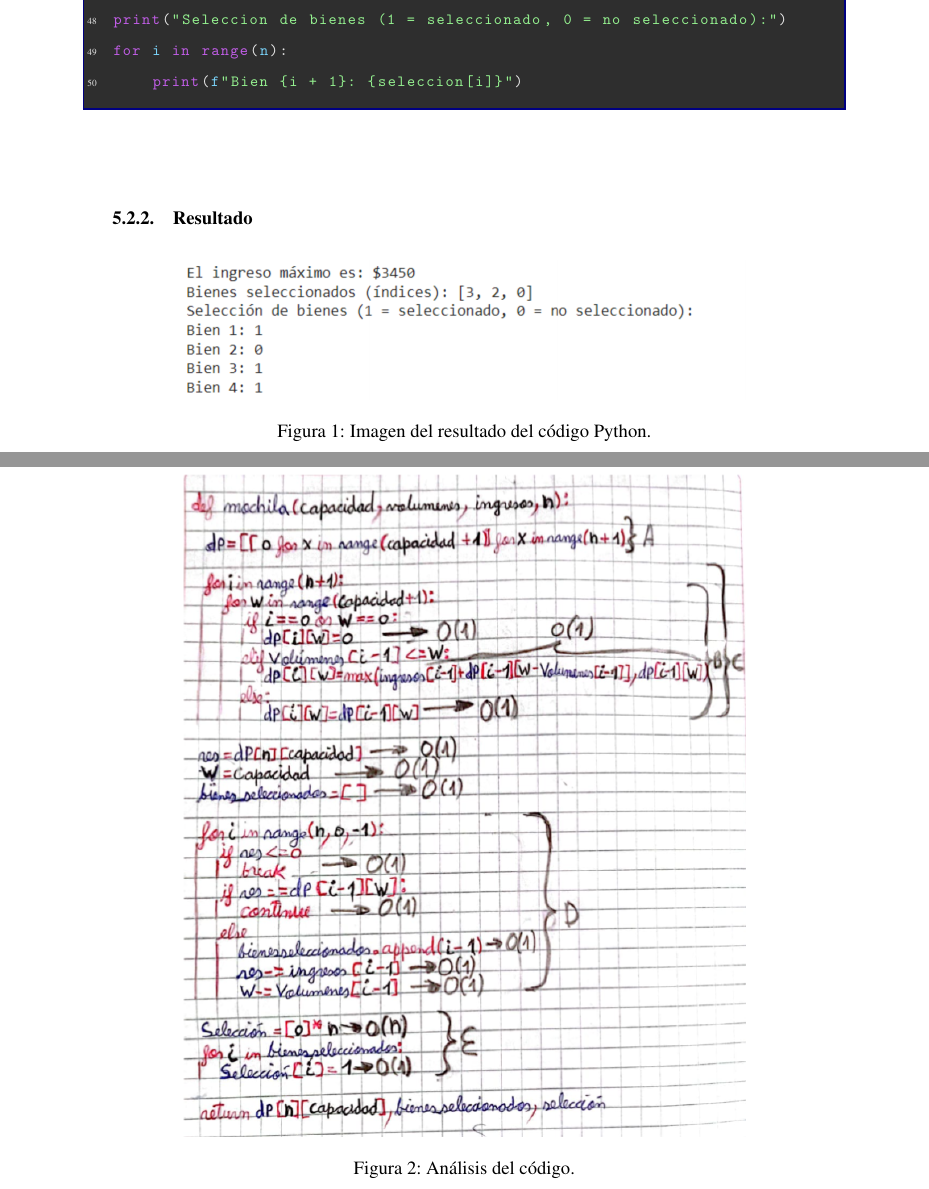
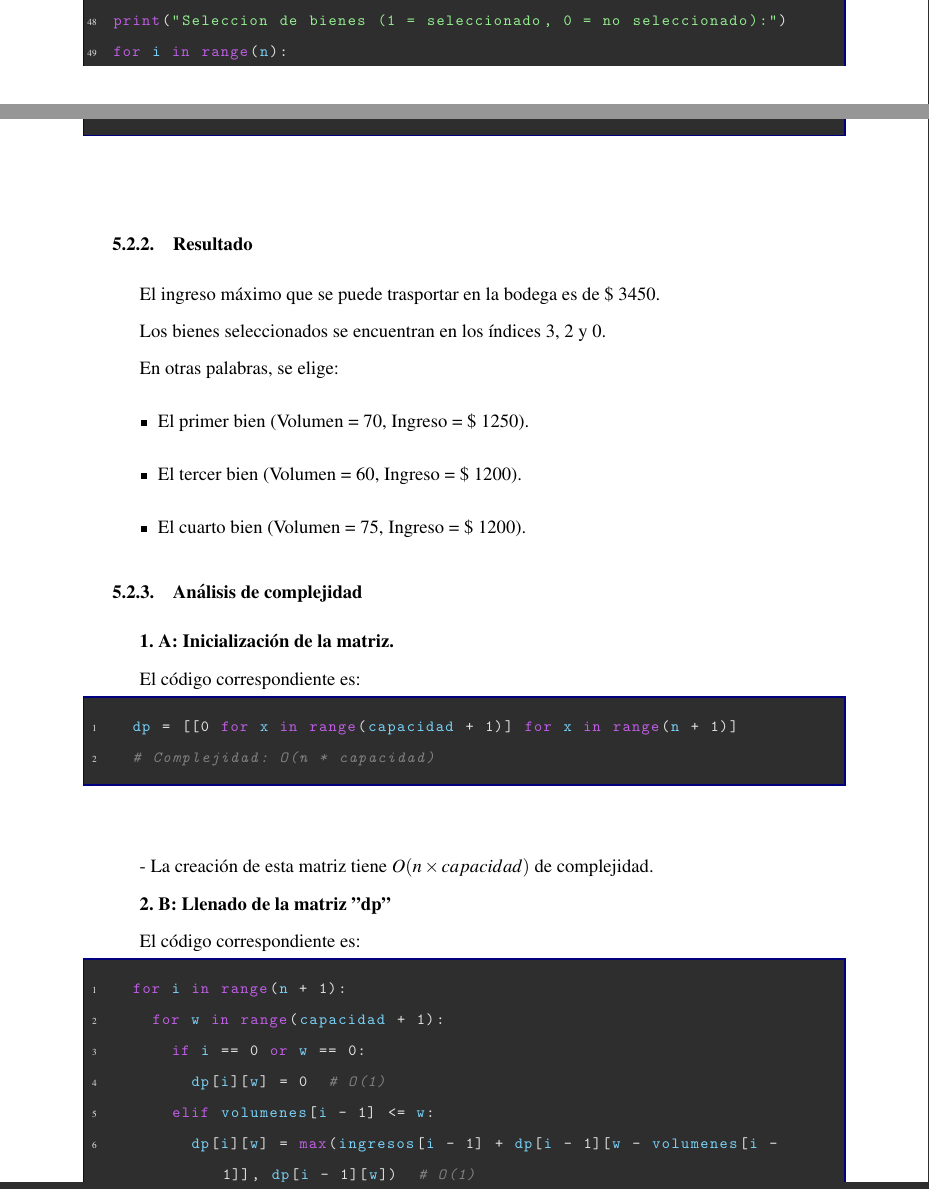
Before and after one commit to DanielLeonardo23/Apuntes-Dise-o, a LaTeX document (main.tex, which reads problema_de_la_mochila.tex): two parts of pages 22 and 23 of 41 before the commit and two parts of pages 21 and 22 of 41 after it, joined at a grey line, cut so that both start at the same text. Compiled offline with pdfLaTeX.

Commit message:
Update problema_de_la_mochila.tex

```diff
--- a/problema_de_la_mochila.tex
+++ b/problema_de_la_mochila.tex
@@ -185,15 +182,15 @@ for i in range(n):
 \end{lstlisting}
 
 \subsubsection{Resultado}
-\begin{figure}[H]
-    \centering
-    \includegraphics[width=0.8\textwidth]{resultado_mochila_ejem2.png}
-    \caption{Imagen del resultado del código Python.}
-    \label{fig:resultado_ejemplo2}
-\end{figure}
+El ingreso máximo que se puede trasportar en la bodega es de \$ 3450.
+
+Los bienes seleccionados se encuentran en los índices 3, 2 y 0.
+
+En otras palabras, se elige:
+\begin{itemize}
+\item El primer bien (Volumen = 70, Ingreso = \$ 1250).
+\item El tercer bien (Volumen = 60, Ingreso = \$ 1200).
+\item El cuarto bien (Volumen = 75, Ingreso = \$ 1200).
+ \end{itemize}
 
 \subsubsection{Análisis de complejidad}
-\begin{figure}[H]
-    \centering
-    \includegraphics[width=0.8\textwidth]{complejidad_mochila_ejem2.png}
-    \caption{Análisis del código.}
@@ -208,0 +199,21 @@ for i in range(n):
+\textbf{1. A: Inicialización de la matriz.}
+
+El código correspondiente es:
+\begin{lstlisting}
+	dp = [[0 for x in range(capacidad + 1)] for x in range(n + 1)]
+	# Complejidad: O(n * capacidad)
+\end{lstlisting}
+
+- La creación de esta matriz tiene \( O(n \times capacidad) \) de complejidad.
+
+\textbf{2. B: Llenado de la matriz "dp"}
+
+El código correspondiente es:
+\begin{lstlisting}
+	for i in range(n + 1):
+		for w in range(capacidad + 1):
+			if i == 0 or w == 0:
+				dp[i][w] = 0  # O(1)
+			elif volumenes[i - 1] <= w:
+				dp[i][w] = max(ingresos[i - 1] + dp[i - 1][w - volumenes[i - 1]], dp[i - 1][w])  # O(1)
+			else:
```
Also changed, not shown: problema_de_la_mochila.tex (85 more changed lines).
